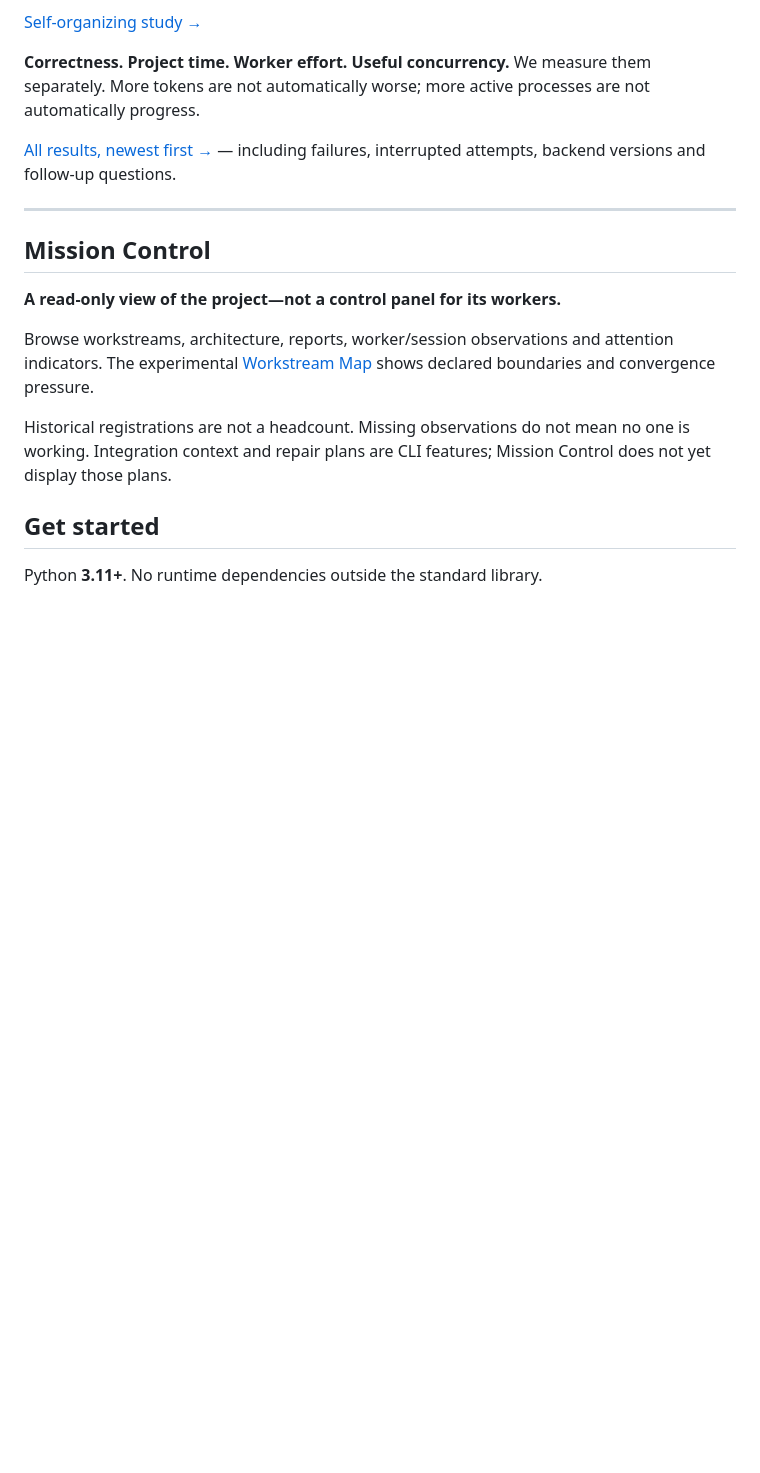
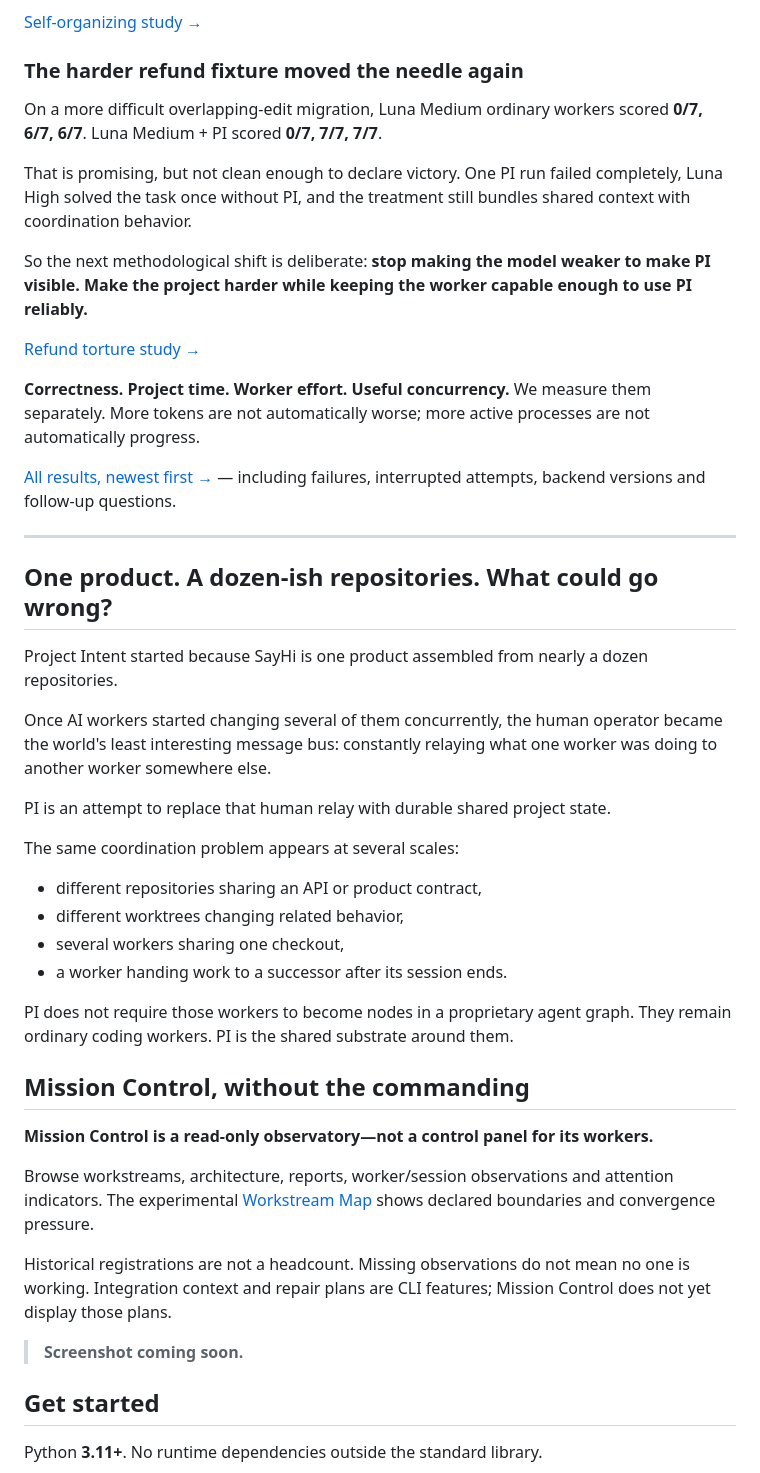
Before and after one commit to sayhi-io/bevela, a Markdown page: README.md, the part around one of its changes. Drawn GitHub-style; blank space fills up the shorter version.

```diff
--- a/README.md
+++ b/README.md
@@ -92,5 +115,15 @@ The proposed next test is a longer, genuinely parallel task with equal informati
 
 [Self-organizing study →](docs/results/self-organizing.md)
+
+### The harder refund fixture moved the needle again
+
+On a more difficult overlapping-edit migration, Luna Medium ordinary workers scored **0/7, 6/7, 6/7**. Luna Medium + PI scored **0/7, 7/7, 7/7**.
+
+That is promising, but not clean enough to declare victory. One PI run failed completely, Luna High solved the task once without PI, and the treatment still bundles shared context with coordination behavior.
+
+So the next methodological shift is deliberate: **stop making the model weaker to make PI visible. Make the project harder while keeping the worker capable enough to use PI reliably.**
+
+[Refund torture study →](docs/results/refunds.md)
 
 **Correctness. Project time. Worker effort. Useful concurrency.** We measure them separately.
 More tokens are not automatically worse; more active processes are not automatically progress.
@@ -99,15 +132,34 @@ More tokens are not automatically worse; more active processes are not automatic
 
 ---
 
-## Mission Control
+## One product. A dozen-ish repositories. What could go wrong?
 
-**A read-only view of the project—not a control panel for its workers.**
+Project Intent started because SayHi is one product assembled from nearly a dozen repositories.
 
-Browse workstreams, architecture, reports, worker/session observations and attention indicators.
-The experimental [Workstream Map](docs/WORKSTREAM_MAP_EXPERIMENT.md) shows declared boundaries and convergence pressure.
+Once AI workers started changing several of them concurrently, the human operator became the world's least interesting message bus: constantly relaying what one worker was doing to another worker somewhere else.
 
-Historical registrations are not a headcount. Missing observations do not mean no one is working.
-Integration context and repair plans are CLI features; Mission Control does not yet display those plans.
+PI is an attempt to replace that human relay with durable shared project state.
+
+The same coordination problem appears at several scales:
+
+- different repositories sharing an API or product contract,
+- different worktrees changing related behavior,
+- several workers sharing one checkout,
+- a worker handing work to a successor after its session ends.
+
+PI does not require those workers to become nodes in a proprietary agent graph. They remain ordinary coding workers. PI is the shared substrate around them.
+
+## Mission Control, without the commanding
+
+**Mission Control is a read-only observatory—not a control panel for its workers.**
+
+Browse workstreams, architecture, reports, worker/session observations and attention indicators. The experimental [Workstream Map](docs/WORKSTREAM_MAP_EXPERIMENT.md) shows declared boundaries and convergence pressure.
+
+Historical registrations are not a headcount. Missing observations do not mean no one is working. Integration context and repair plans are CLI features; Mission Control does not yet display those plans.
+
+<!-- Screenshot placeholder. Recommended capture: Workstream Map with several simultaneous workers, visible seams, and one overlap or repair state. -->
+
+> **Screenshot coming soon.**
 
 ## Get started
 
```
Also changed, not shown: other parts of README.md (+64 -35 lines).
